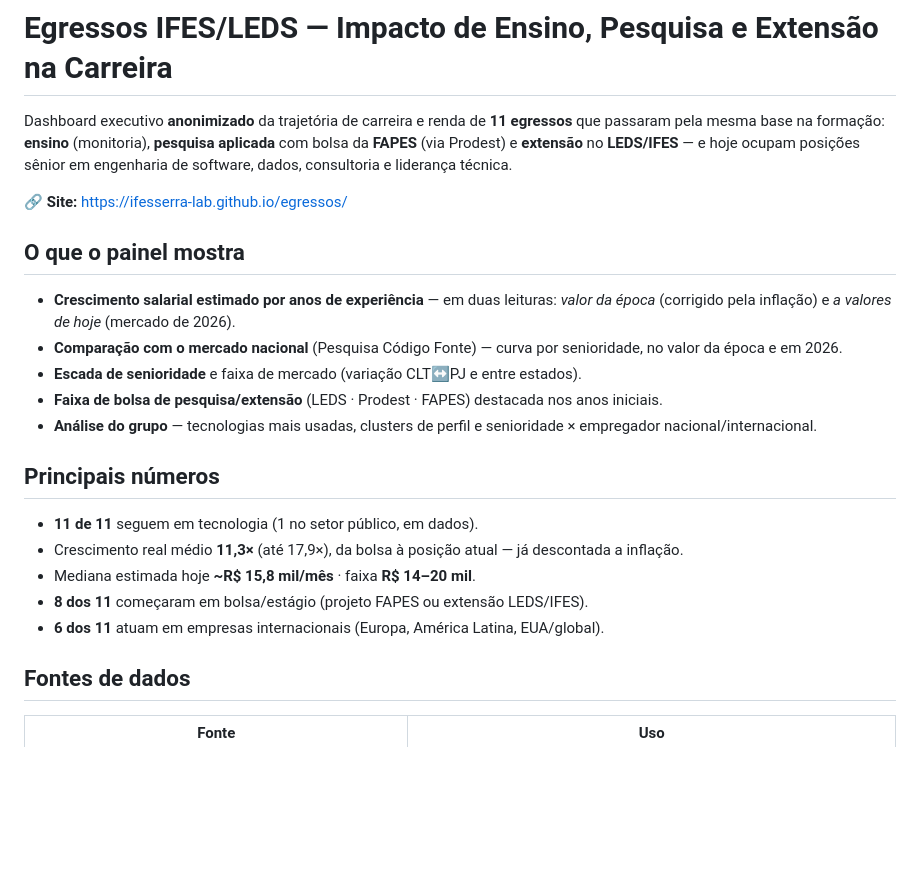
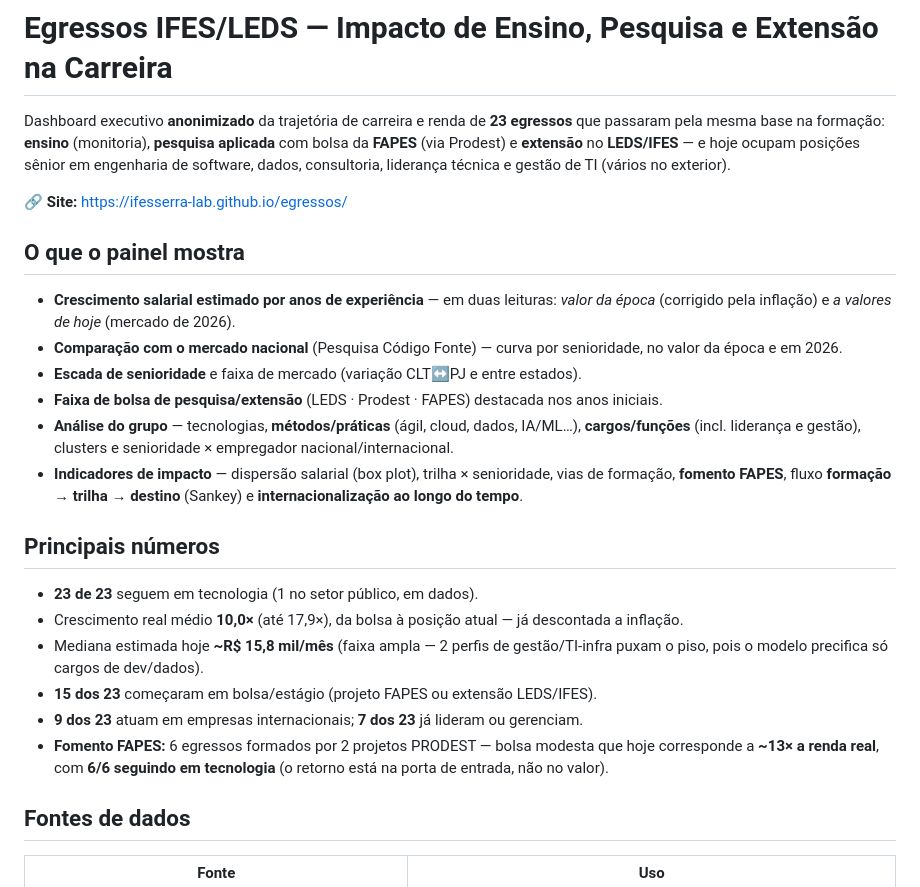
Before and after one commit to ifesserra-lab/egressos, a Markdown page: README.md, the part around one of its changes. Rendered like a GitHub page; blank space fills up the shorter version.

Commit message:
README/índice: 11 -> 23 egressos (A-W) + novos indicadores (impacto, fomento FAPES, Sankey, internacionalização)

```diff
--- a/README.md
+++ b/README.md
@@ -1,6 +1,6 @@
 # Egressos IFES/LEDS — Impacto de Ensino, Pesquisa e Extensão na Carreira
 
-Dashboard executivo **anonimizado** da trajetória de carreira e renda de **11 egressos** que passaram pela mesma base na formação: **ensino** (monitoria), **pesquisa aplicada** com bolsa da **FAPES** (via Prodest) e **extensão** no **LEDS/IFES** — e hoje ocupam posições sênior em engenharia de software, dados, consultoria e liderança técnica.
+Dashboard executivo **anonimizado** da trajetória de carreira e renda de **23 egressos** que passaram pela mesma base na formação: **ensino** (monitoria), **pesquisa aplicada** com bolsa da **FAPES** (via Prodest) e **extensão** no **LEDS/IFES** — e hoje ocupam posições sênior em engenharia de software, dados, consultoria, liderança técnica e gestão de TI (vários no exterior).
 
 🔗 **Site:** https://ifesserra-lab.github.io/egressos/
 
@@ -10,15 +10,17 @@ Dashboard executivo **anonimizado** da trajetória de carreira e renda de **11 e
 - **Comparação com o mercado nacional** (Pesquisa Código Fonte) — curva por senioridade, no valor da época e em 2026.
 - **Escada de senioridade** e faixa de mercado (variação CLT↔PJ e entre estados).
 - **Faixa de bolsa de pesquisa/extensão** (LEDS · Prodest · FAPES) destacada nos anos iniciais.
-- **Análise do grupo** — tecnologias mais usadas, clusters de perfil e senioridade × empregador nacional/internacional.
+- **Análise do grupo** — tecnologias, **métodos/práticas** (ágil, cloud, dados, IA/ML…), **cargos/funções** (incl. liderança e gestão), clusters e senioridade × empregador nacional/internacional.
+- **Indicadores de impacto** — dispersão salarial (box plot), trilha × senioridade, vias de formação, **fomento FAPES**, fluxo **formação → trilha → destino** (Sankey) e **internacionalização ao longo do tempo**.
 
 ## Principais números
 
-- **11 de 11** seguem em tecnologia (1 no setor público, em dados).
-- Crescimento real médio **11,3×** (até 17,9×), da bolsa à posição atual — já descontada a inflação.
-- Mediana estimada hoje **~R$ 15,8 mil/mês** · faixa **R$ 14–20 mil**.
-- **8 dos 11** começaram em bolsa/estágio (projeto FAPES ou extensão LEDS/IFES).
-- **6 dos 11** atuam em empresas internacionais (Europa, América Latina, EUA/global).
+- **23 de 23** seguem em tecnologia (1 no setor público, em dados).
+- Crescimento real médio **10,0×** (até 17,9×), da bolsa à posição atual — já descontada a inflação.
+- Mediana estimada hoje **~R$ 15,8 mil/mês** (faixa ampla — 2 perfis de gestão/TI-infra puxam o piso, pois o modelo precifica só cargos de dev/dados).
+- **15 dos 23** começaram em bolsa/estágio (projeto FAPES ou extensão LEDS/IFES).
+- **9 dos 23** atuam em empresas internacionais; **7 dos 23** já lideram ou gerenciam.
+- **Fomento FAPES:** 6 egressos formados por 2 projetos PRODEST — bolsa modesta que hoje corresponde a **~13× a renda real**, com **6/6 seguindo em tecnologia** (o retorno está na porta de entrada, não no valor).
 
 ## Fontes de dados
 
```
Also changed, not shown: other parts of README.md (+1 -1 lines).
